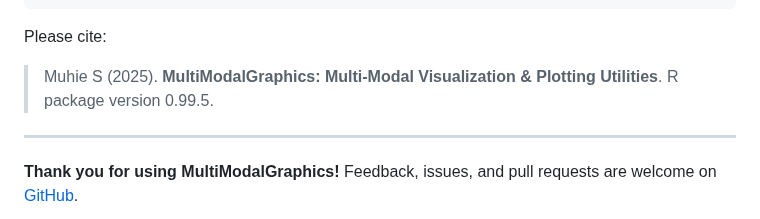
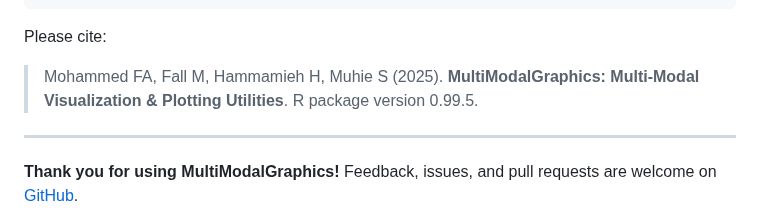
Before and after one commit to famanalytics0/MultiModalGraphics, a Markdown page: README.md, the part around the change. Rendered like a GitHub page.

```diff
--- a/README.md
+++ b/README.md
@@ -1253,7 +1253,7 @@ sessionInfo()
 
 Please cite:
 
-> Muhie S (2025). **MultiModalGraphics: Multi-Modal Visualization & Plotting Utilities**. R package version 0.99.5.
+> Mohammed FA, Fall M, Hammamieh H, Muhie S (2025). **MultiModalGraphics: Multi-Modal Visualization & Plotting Utilities**. R package version 0.99.5.
 
 ---
 
```
